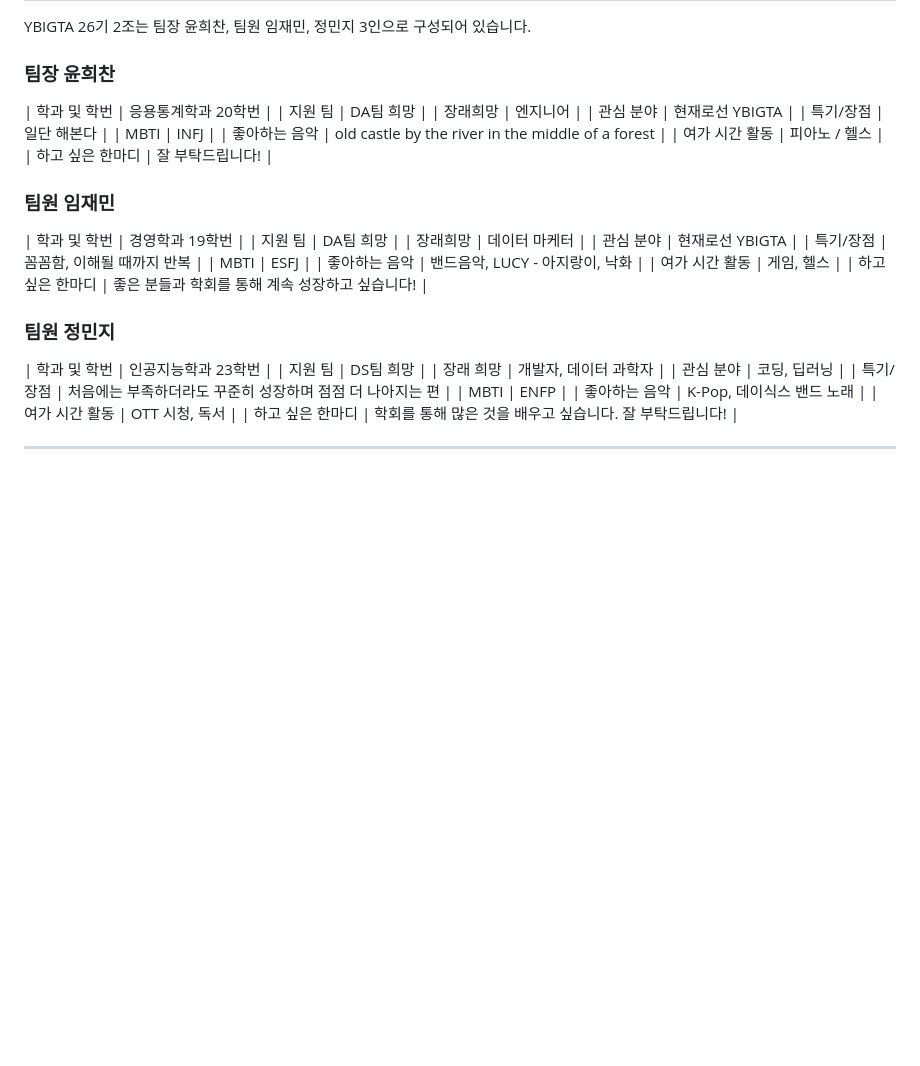
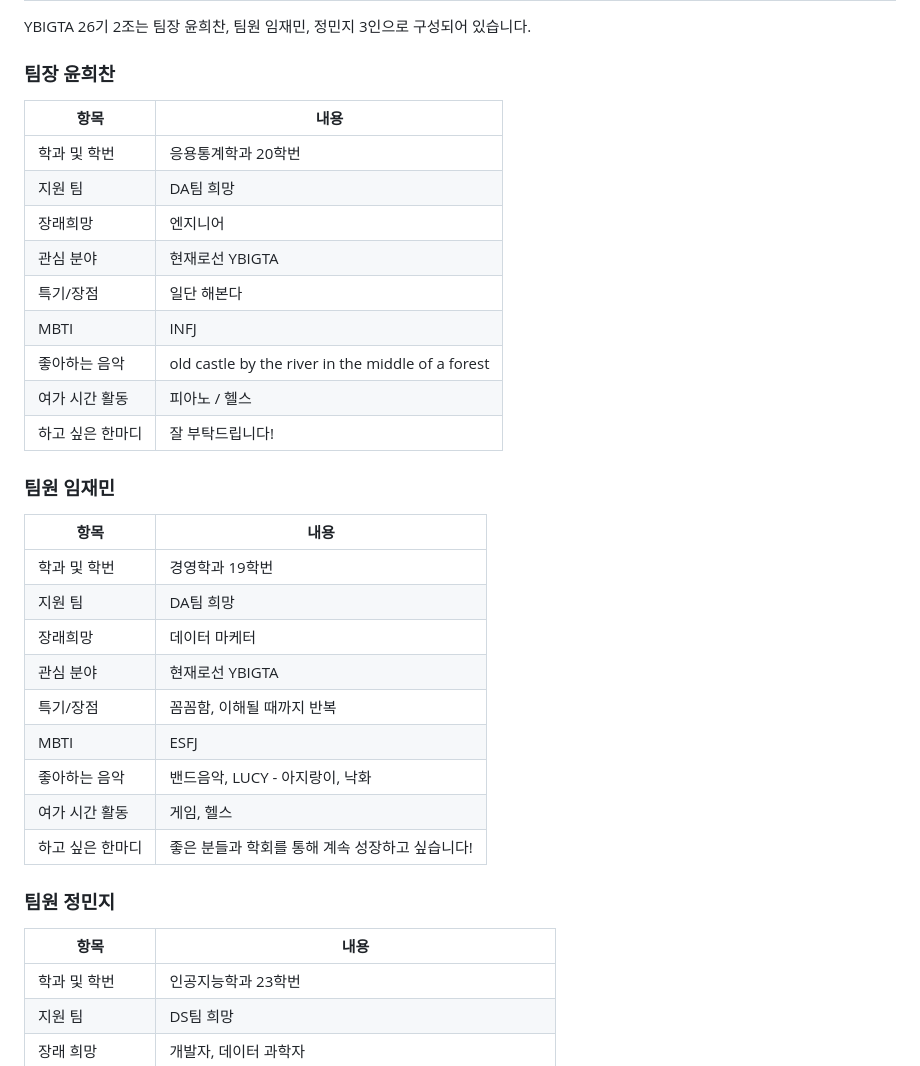
Before and after one commit to quant-jason/YBIGTA_newbie_team_project, a Markdown page: README.md, the part around the change. Rendered like a GitHub page; blank space fills up the shorter version.

Commit message:
docs: make a chart

```diff
--- a/README.md
+++ b/README.md
@@ -11,6 +11,8 @@
 YBIGTA 26기 2조는 팀장 윤희찬, 팀원 임재민, 정민지 3인으로 구성되어 있습니다.
 
 ### 팀장 윤희찬
+| 항목                 | 내용                                         |
+|----------------------|---------------------------------------------|
 | 학과 및 학번          | 응용통계학과 20학번                         |
 | 지원 팀              | DA팀 희망                                    |
 | 장래희망             | 엔지니어                                     |
@@ -22,6 +24,8 @@ YBIGTA 26기 2조는 팀장 윤희찬, 팀원 임재민, 정민지 3인으로
 | 하고 싶은 한마디       | 잘 부탁드립니다!                             |
 
 ### 팀원 임재민
+| 항목                 | 내용                                         |
+|----------------------|---------------------------------------------|
 | 학과 및 학번          | 경영학과 19학번                         |
 | 지원 팀              | DA팀 희망                                    |
 | 장래희망             | 데이터 마케터                                |
@@ -33,6 +37,8 @@ YBIGTA 26기 2조는 팀장 윤희찬, 팀원 임재민, 정민지 3인으로
 | 하고 싶은 한마디       | 좋은 분들과 학회를 통해 계속 성장하고 싶습니다! |
 
 ### 팀원 정민지
+| 항목                 | 내용                                         |
+|----------------------|---------------------------------------------|
 | 학과 및 학번          | 인공지능학과 23학번                         |
 | 지원 팀              | DS팀 희망                                    |
 | 장래 희망             | 개발자, 데이터 과학자                        |
```
